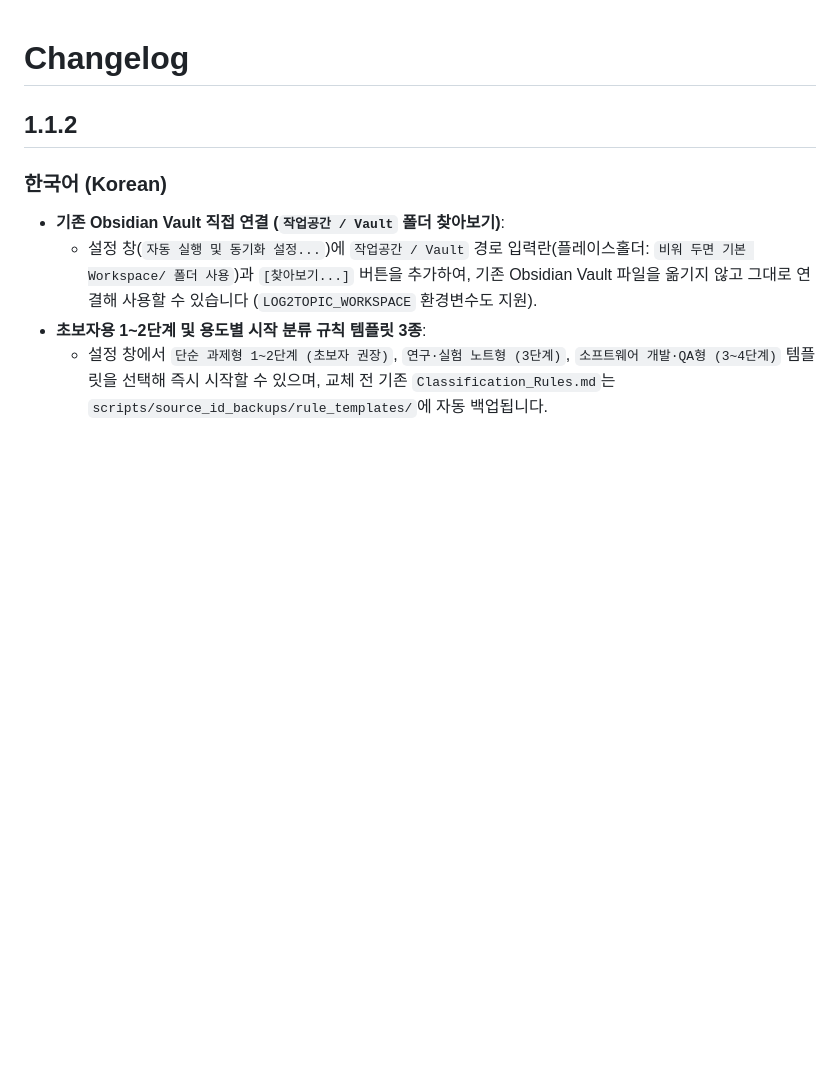
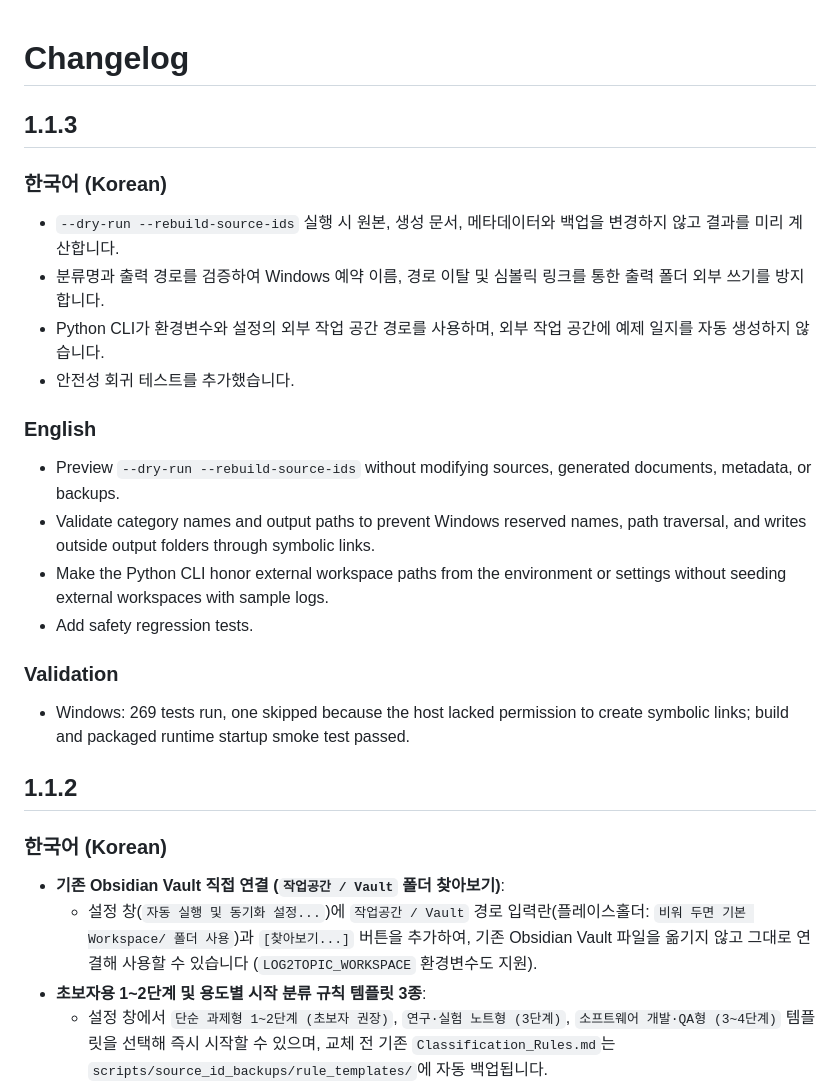
Before and after one commit to Rubidius37/Log2Topic, a Markdown page: CHANGELOG.md, the part around the change. Drawn GitHub-style; blank space fills up the shorter version.

Commit message:
Prepare v1.1.3 release notes

```diff
--- a/CHANGELOG.md
+++ b/CHANGELOG.md
@@ -1,4 +1,21 @@
 # Changelog
+
+## 1.1.3
+
+### 한국어 (Korean)
+- `--dry-run --rebuild-source-ids` 실행 시 원본, 생성 문서, 메타데이터와 백업을 변경하지 않고 결과를 미리 계산합니다.
+- 분류명과 출력 경로를 검증하여 Windows 예약 이름, 경로 이탈 및 심볼릭 링크를 통한 출력 폴더 외부 쓰기를 방지합니다.
+- Python CLI가 환경변수와 설정의 외부 작업 공간 경로를 사용하며, 외부 작업 공간에 예제 일지를 자동 생성하지 않습니다.
+- 안전성 회귀 테스트를 추가했습니다.
+
+### English
+- Preview `--dry-run --rebuild-source-ids` without modifying sources, generated documents, metadata, or backups.
+- Validate category names and output paths to prevent Windows reserved names, path traversal, and writes outside output folders through symbolic links.
+- Make the Python CLI honor external workspace paths from the environment or settings without seeding external workspaces with sample logs.
+- Add safety regression tests.
+
+### Validation
+- Windows: 269 tests run, one skipped because the host lacked permission to create symbolic links; build and packaged runtime startup smoke test passed.
 
 ## 1.1.2
 
```
